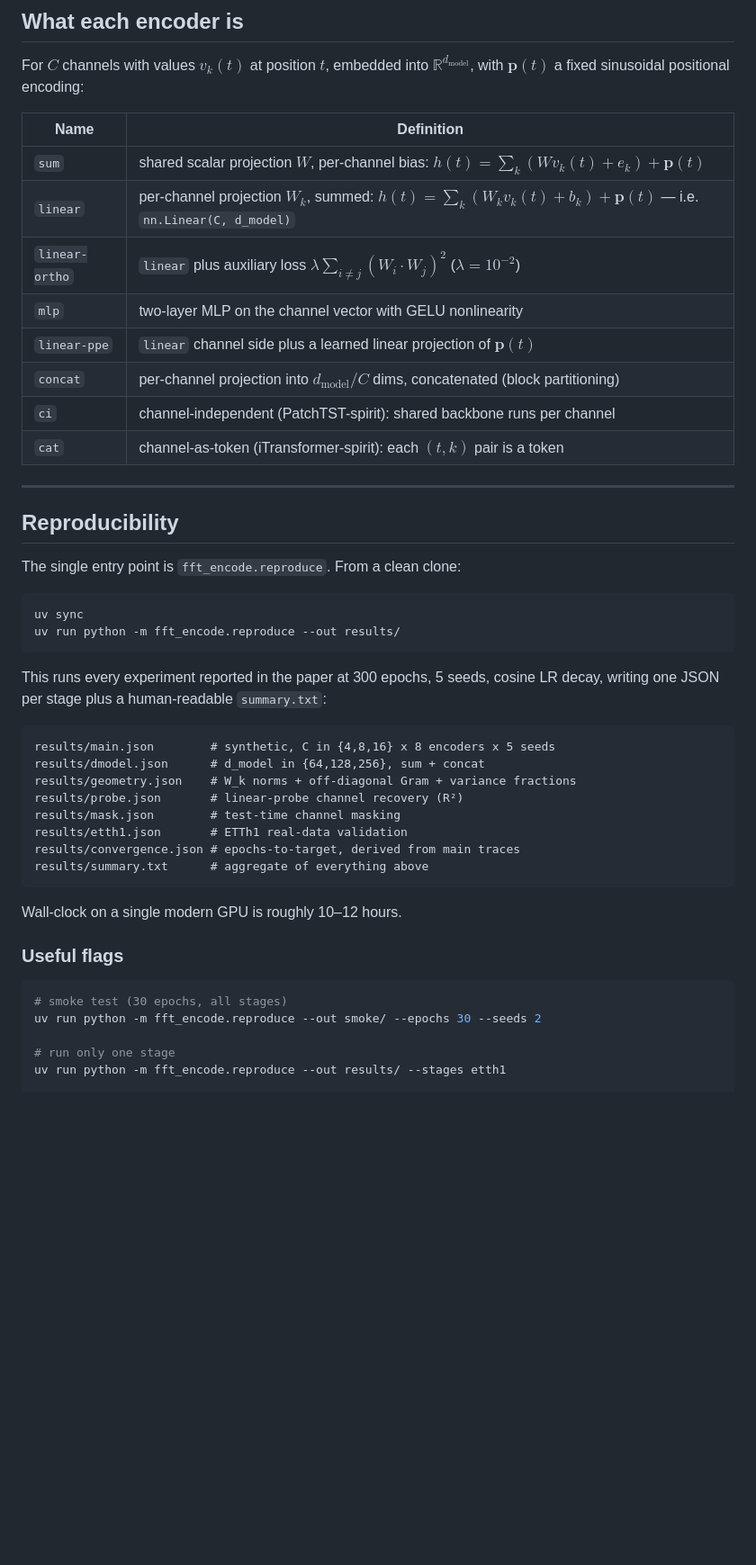
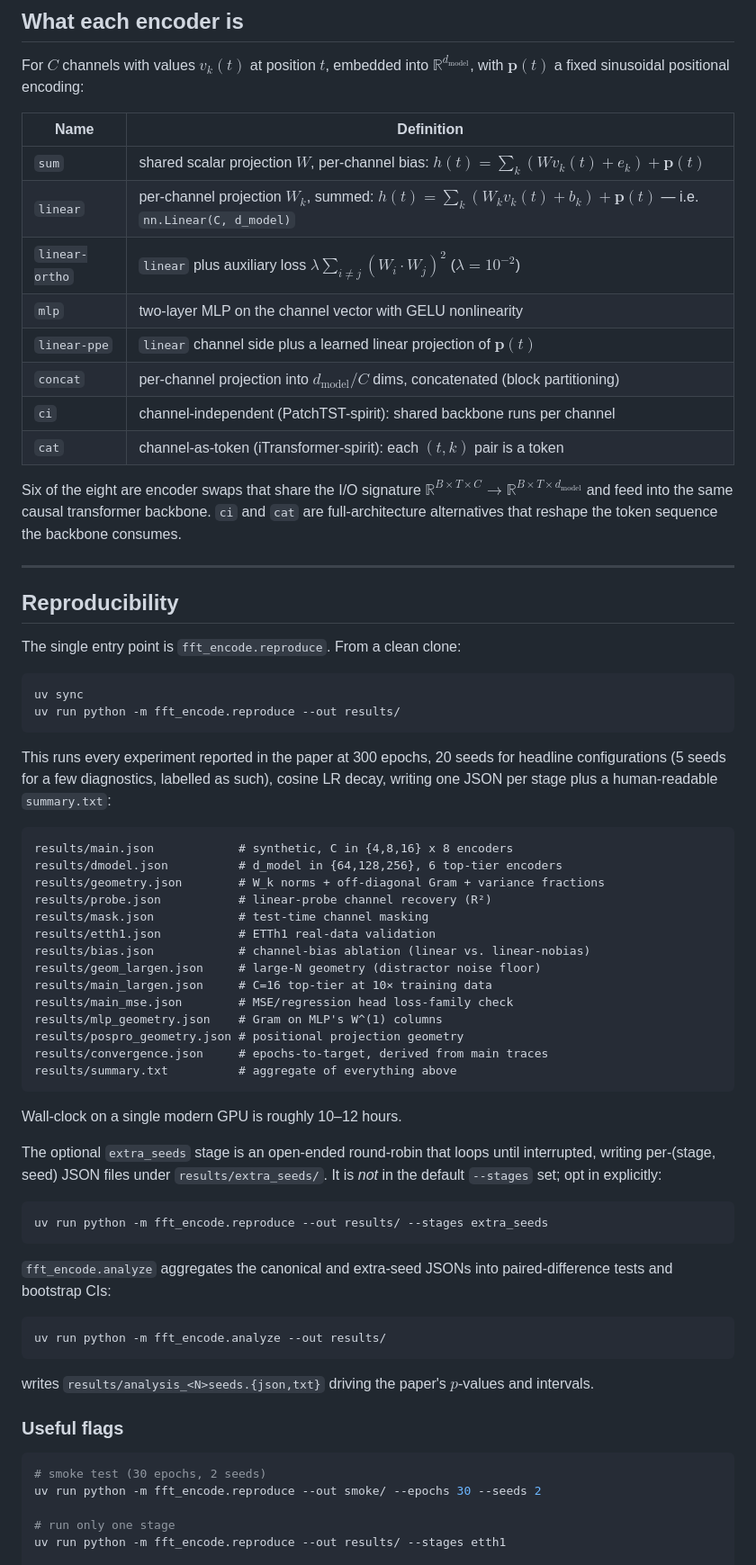
Before and after one commit to OssiLehtinen/channel-encoder-audit, a Markdown page: README.md, the part around one of its changes. Shown at 90% size. Drawn GitHub-style; blank space fills up the shorter version.

````diff
--- a/README.md
+++ b/README.md
@@ -66,16 +73,22 @@ For $C$ channels with values $v_k(t)$ at position $t$, embedded into
 $\mathbb{R}^{d_{\text{model}}}$, with $\mathbf{p}(t)$ a fixed sinusoidal
 positional encoding:
 
-| Name         | Definition |
-|--------------|-----------|
-| `sum`        | shared scalar projection $W$, per-channel bias: $h(t) = \sum_k (W v_k(t) + e_k) + \mathbf{p}(t)$ |
-| `linear`     | per-channel projection $W_k$, summed: $h(t) = \sum_k (W_k v_k(t) + b_k) + \mathbf{p}(t)$ — i.e. `nn.Linear(C, d_model)` |
-| `linear-ortho`  | `linear` plus auxiliary loss $\lambda \sum_{i \ne j}(W_i \cdot W_j)^2$ ($\lambda=10^{-2}$) |
-| `mlp`        | two-layer MLP on the channel vector with GELU nonlinearity |
-| `linear-ppe` | `linear` channel side plus a learned linear projection of $\mathbf{p}(t)$ |
-| `concat`     | per-channel projection into $d_{\text{model}}/C$ dims, concatenated (block partitioning) |
-| `ci`         | channel-independent (PatchTST-spirit): shared backbone runs per channel |
-| `cat`        | channel-as-token (iTransformer-spirit): each $(t, k)$ pair is a token |
+| Name           | Definition |
+|----------------|-----------|
+| `sum`          | shared scalar projection $W$, per-channel bias: $h(t) = \sum_k (W v_k(t) + e_k) + \mathbf{p}(t)$ |
+| `linear`       | per-channel projection $W_k$, summed: $h(t) = \sum_k (W_k v_k(t) + b_k) + \mathbf{p}(t)$ — i.e. `nn.Linear(C, d_model)` |
+| `linear-ortho` | `linear` plus auxiliary loss $\lambda \sum_{i \ne j}(W_i \cdot W_j)^2$ ($\lambda=10^{-2}$) |
+| `mlp`          | two-layer MLP on the channel vector with GELU nonlinearity |
+| `linear-ppe`   | `linear` channel side plus a learned linear projection of $\mathbf{p}(t)$ |
+| `concat`       | per-channel projection into $d_{\text{model}}/C$ dims, concatenated (block partitioning) |
+| `ci`           | channel-independent (PatchTST-spirit): shared backbone runs per channel |
+| `cat`          | channel-as-token (iTransformer-spirit): each $(t, k)$ pair is a token |
+
+Six of the eight are encoder swaps that share the I/O signature
+$\mathbb{R}^{B\times T\times C} \to \mathbb{R}^{B\times T\times d_{\text{model}}}$
+and feed into the same causal transformer backbone. `ci` and `cat` are
+full-architecture alternatives that reshape the token sequence the
+backbone consumes.
 
 ---
 
@@ -88,27 +101,53 @@ uv sync
 uv run python -m fft_encode.reproduce --out results/
 ```
 
-This runs every experiment reported in the paper at 300 epochs, 5 seeds,
-cosine LR decay, writing one JSON per stage plus a human-readable
+This runs every experiment reported in the paper at 300 epochs, 20 seeds
+for headline configurations (5 seeds for a few diagnostics, labelled as
+such), cosine LR decay, writing one JSON per stage plus a human-readable
 `summary.txt`:
 
 ```
-results/main.json        # synthetic, C in {4,8,16} x 8 encoders x 5 seeds
-results/dmodel.json      # d_model in {64,128,256}, sum + concat
-results/geometry.json    # W_k norms + off-diagonal Gram + variance fractions
-results/probe.json       # linear-probe channel recovery (R²)
-results/mask.json        # test-time channel masking
-results/etth1.json       # ETTh1 real-data validation
-results/convergence.json # epochs-to-target, derived from main traces
-results/summary.txt      # aggregate of everything above
+results/main.json            # synthetic, C in {4,8,16} x 8 encoders
+results/dmodel.json          # d_model in {64,128,256}, 6 top-tier encoders
+results/geometry.json        # W_k norms + off-diagonal Gram + variance fractions
+results/probe.json           # linear-probe channel recovery (R²)
+results/mask.json            # test-time channel masking
+results/etth1.json           # ETTh1 real-data validation
+results/bias.json            # channel-bias ablation (linear vs. linear-nobias)
+results/geom_largen.json     # large-N geometry (distractor noise floor)
+results/main_largen.json     # C=16 top-tier at 10× training data
+results/main_mse.json        # MSE/regression head loss-family check
+results/mlp_geometry.json    # Gram on MLP's W^(1) columns
+results/pospro_geometry.json # positional projection geometry
+results/convergence.json     # epochs-to-target, derived from main traces
+results/summary.txt          # aggregate of everything above
 ```
 
 Wall-clock on a single modern GPU is roughly 10–12 hours.
 
+The optional `extra_seeds` stage is an open-ended round-robin that loops
+until interrupted, writing per-(stage, seed) JSON files under
+`results/extra_seeds/`. It is *not* in the default `--stages` set; opt in
+explicitly:
+
+```bash
+uv run python -m fft_encode.reproduce --out results/ --stages extra_seeds
+```
+
+`fft_encode.analyze` aggregates the canonical and extra-seed JSONs into
+paired-difference tests and bootstrap CIs:
+
+```bash
+uv run python -m fft_encode.analyze --out results/
+```
+
+writes `results/analysis_<N>seeds.{json,txt}` driving the paper's
+$p$-values and intervals.
+
 ### Useful flags
 
 ```bash
-# smoke test (30 epochs, all stages)
+# smoke test (30 epochs, 2 seeds)
 uv run python -m fft_encode.reproduce --out smoke/ --epochs 30 --seeds 2
 
 # run only one stage
````
Also changed, not shown: other parts of README.md (+54 -39 lines).
